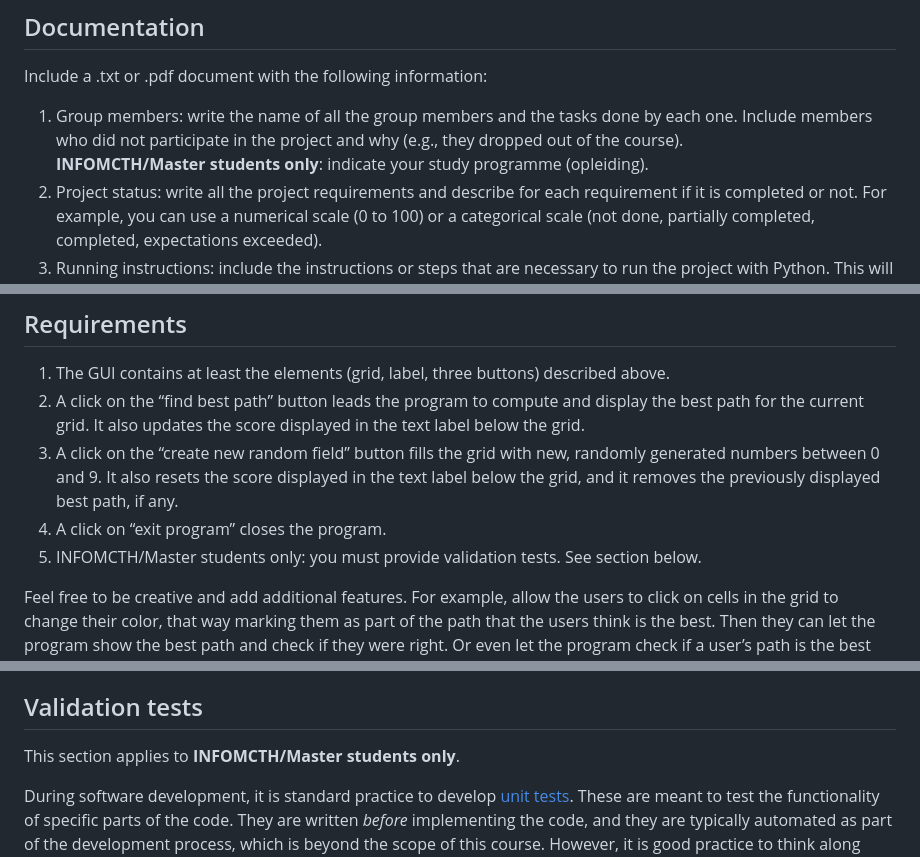
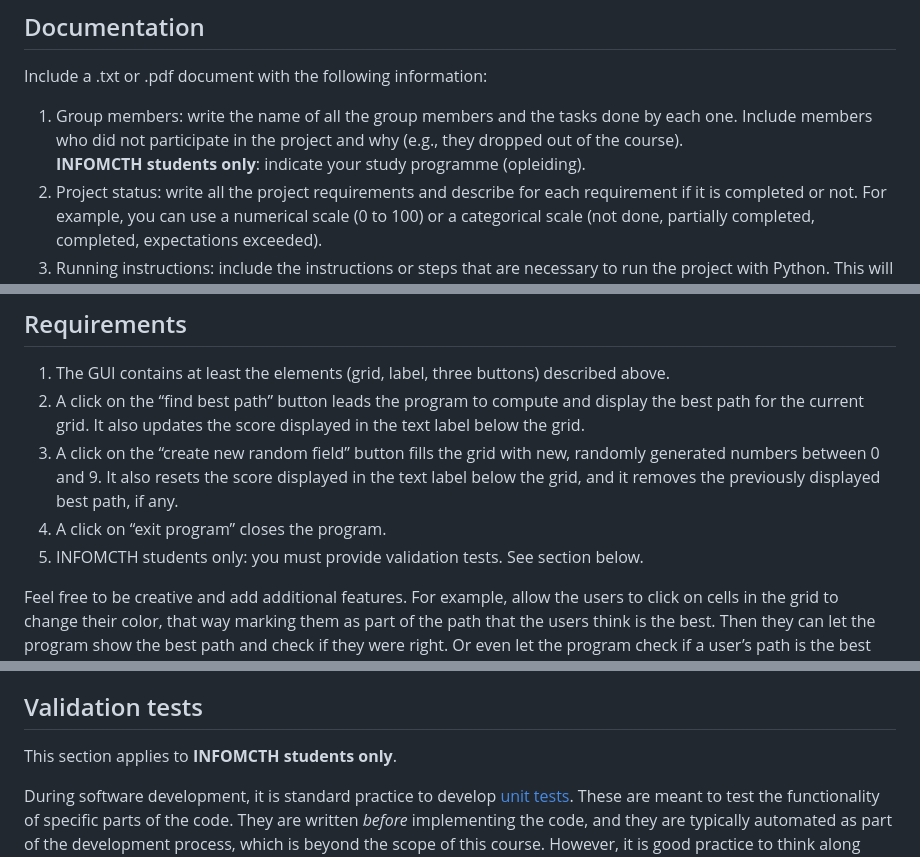
Before and after one commit to PabloMosUU/UssPython, a Markdown page: Projects/Project 04 Pathfinder.md, 3 parts joined by grey strips. GitHub-like rendering.

```diff
--- a/Projects/Project 04 Pathfinder.md
+++ b/Projects/Project 04 Pathfinder.md
@@ -13,7 +13,7 @@ files), combined into **one .zip file**.
 Include a .txt or .pdf document with the following information:
 
 1. Group members: write the name of all the group members and the tasks done by each one. Include members who did not participate in the project and why (e.g., they dropped out of the course).
-**INFOMCTH/Master students only**: indicate your study programme (opleiding).
+**INFOMCTH students only**: indicate your study programme (opleiding).
 2. Project status: write all the project requirements and describe for each requirement if it is completed or not. For example, you can use a numerical scale (0 to 100) or a categorical scale (not done, partially completed, completed, expectations exceeded).
 3. Running instructions: include the instructions or steps that are necessary to run the project with Python. This will help us grade your project, so please be very clear and specific. Include any library that is used and is not part of the Python Standard Library.
 
@@ -49,7 +49,7 @@ path automatically. There are many different ways to do achieve this, but here a
 2. A click on the “find best path” button leads the program to compute and display the best path for the current grid. It also updates the score displayed in the text label below the grid.
 3. A click on the “create new random field” button fills the grid with new, randomly generated numbers between 0 and 9. It also resets the score displayed in the text label below the grid, and it removes the previously displayed best path, if any.
 4. A click on “exit program” closes the program.
-5. INFOMCTH/Master students only: you must provide validation tests. See section below.
+5. INFOMCTH students only: you must provide validation tests. See section below.
 
 Feel free to be creative and add additional features. For example, allow the users to click on cells in the
 grid to change their color, that way marking them as part of the path that the users think is the best.
@@ -75,7 +75,7 @@ together on your code during a video call. Three out of several options to do th
 
 ## Validation tests
 
-This section applies to **INFOMCTH/Master students only**.
+This section applies to **INFOMCTH students only**.
 
 During software development, it is standard practice to develop [unit tests](https://en.wikipedia.org/wiki/Unit_testing). These are meant to test the functionality of specific parts of the code. They are written *before* implementing the code, and they are typically automated as part of the development process, which is beyond the scope of this course. However, it is good practice to think along these lines when developing code: what cases and scenarios do you need to check in order to make sure that your code works well?
 
```
Also changed, not shown: Projects/Project 01 Text Adventure.md (+2 -2 lines), Projects/Project 02 Extended Mystery Coffee.md (+4 -4 lines).
